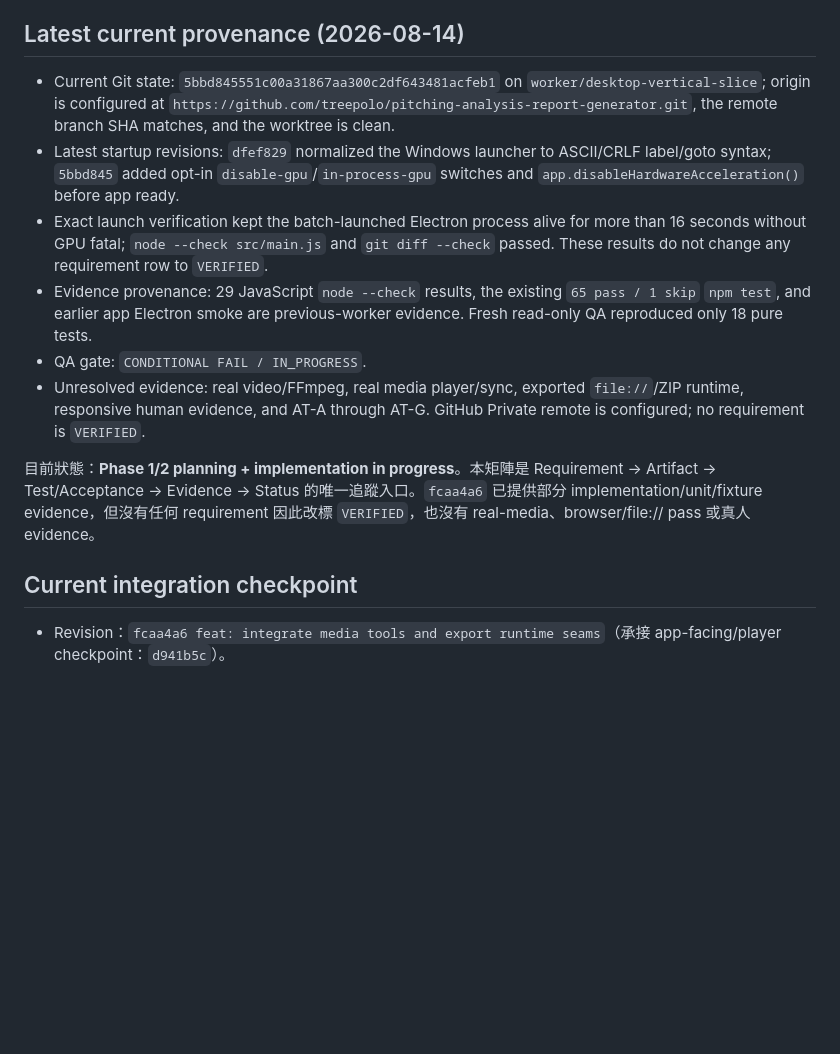
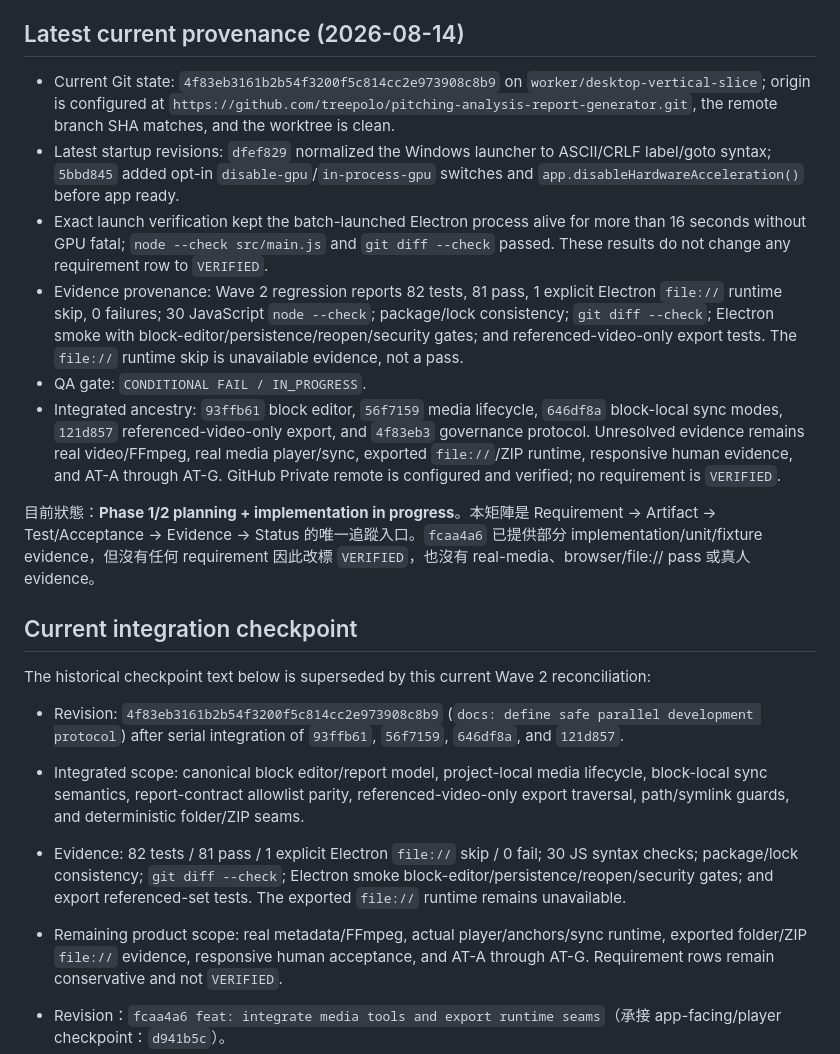
Before and after one commit to treepolo/pitching-analysis-report-generator, a Markdown page: TRACEABILITY_MATRIX.md, the part around the change. Rendered like a GitHub page; blank space fills up the shorter version.

```diff
--- a/TRACEABILITY_MATRIX.md
+++ b/TRACEABILITY_MATRIX.md
@@ -8,16 +8,23 @@
 
 ## Latest current provenance (2026-08-14)
 
-- Current Git state: `5bbd845551c00a31867aa300c2df643481acfeb1` on `worker/desktop-vertical-slice`; origin is configured at `https://github.com/treepolo/pitching-analysis-report-generator.git`, the remote branch SHA matches, and the worktree is clean.
+- Current Git state: `4f83eb3161b2b54f3200f5c814cc2e973908c8b9` on `worker/desktop-vertical-slice`; origin is configured at `https://github.com/treepolo/pitching-analysis-report-generator.git`, the remote branch SHA matches, and the worktree is clean.
 - Latest startup revisions: `dfef829` normalized the Windows launcher to ASCII/CRLF label/goto syntax; `5bbd845` added opt-in `disable-gpu`/`in-process-gpu` switches and `app.disableHardwareAcceleration()` before app ready.
 - Exact launch verification kept the batch-launched Electron process alive for more than 16 seconds without GPU fatal; `node --check src/main.js` and `git diff --check` passed. These results do not change any requirement row to `VERIFIED`.
-- Evidence provenance: 29 JavaScript `node --check` results, the existing `65 pass / 1 skip` `npm test`, and earlier app Electron smoke are previous-worker evidence. Fresh read-only QA reproduced only 18 pure tests.
+- Evidence provenance: Wave 2 regression reports 82 tests, 81 pass, 1 explicit Electron `file://` runtime skip, 0 failures; 30 JavaScript `node --check`; package/lock consistency; `git diff --check`; Electron smoke with block-editor/persistence/reopen/security gates; and referenced-video-only export tests. The `file://` runtime skip is unavailable evidence, not a pass.
 - QA gate: `CONDITIONAL FAIL / IN_PROGRESS`.
-- Unresolved evidence: real video/FFmpeg, real media player/sync, exported `file://`/ZIP runtime, responsive human evidence, and AT-A through AT-G. GitHub Private remote is configured; no requirement is `VERIFIED`.
+- Integrated ancestry: `93ffb61` block editor, `56f7159` media lifecycle, `646df8a` block-local sync modes, `121d857` referenced-video-only export, and `4f83eb3` governance protocol. Unresolved evidence remains real video/FFmpeg, real media player/sync, exported `file://`/ZIP runtime, responsive human evidence, and AT-A through AT-G. GitHub Private remote is configured and verified; no requirement is `VERIFIED`.
 
 目前狀態：**Phase 1/2 planning + implementation in progress**。本矩陣是 Requirement → Artifact → Test/Acceptance → Evidence → Status 的唯一追蹤入口。`fcaa4a6` 已提供部分 implementation/unit/fixture evidence，但沒有任何 requirement 因此改標 `VERIFIED`，也沒有 real-media、browser/file:// pass 或真人 evidence。
 
 ## Current integration checkpoint
+
+The historical checkpoint text below is superseded by this current Wave 2 reconciliation:
+
+- Revision: `4f83eb3161b2b54f3200f5c814cc2e973908c8b9` (`docs: define safe parallel development protocol`) after serial integration of `93ffb61`, `56f7159`, `646df8a`, and `121d857`.
+- Integrated scope: canonical block editor/report model, project-local media lifecycle, block-local sync semantics, report-contract allowlist parity, referenced-video-only export traversal, path/symlink guards, and deterministic folder/ZIP seams.
+- Evidence: 82 tests / 81 pass / 1 explicit Electron `file://` skip / 0 fail; 30 JS syntax checks; package/lock consistency; `git diff --check`; Electron smoke block-editor/persistence/reopen/security gates; and export referenced-set tests. The exported `file://` runtime remains unavailable.
+- Remaining product scope: real metadata/FFmpeg, actual player/anchors/sync runtime, exported folder/ZIP `file://` evidence, responsive human acceptance, and AT-A through AT-G. Requirement rows remain conservative and not `VERIFIED`.
 
 - Revision：`fcaa4a6 feat: integrate media tools and export runtime seams`（承接 app-facing/player checkpoint：`d941b5c`）。
 - Integrated scope：media contract/tool adapter/path and symlink checks、pure sync/player seam、shared report-contract allowlist parity、export renderer/layout/ZIP/atomic extraction/runtime-smoke seam，以及 project-root boundary tests。
```
Also changed, not shown: IMPLEMENTATION_STATUS.md (+18 -4 lines), PROJECT_STATE.md (+5 -4 lines).
